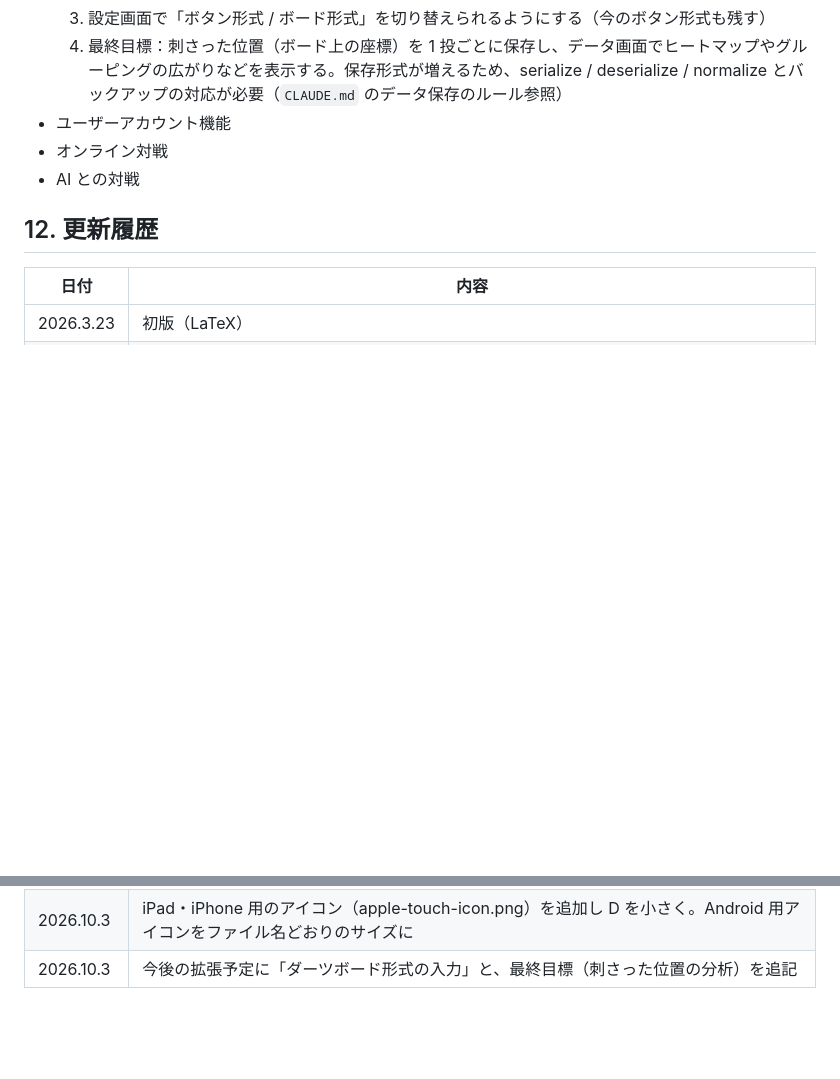
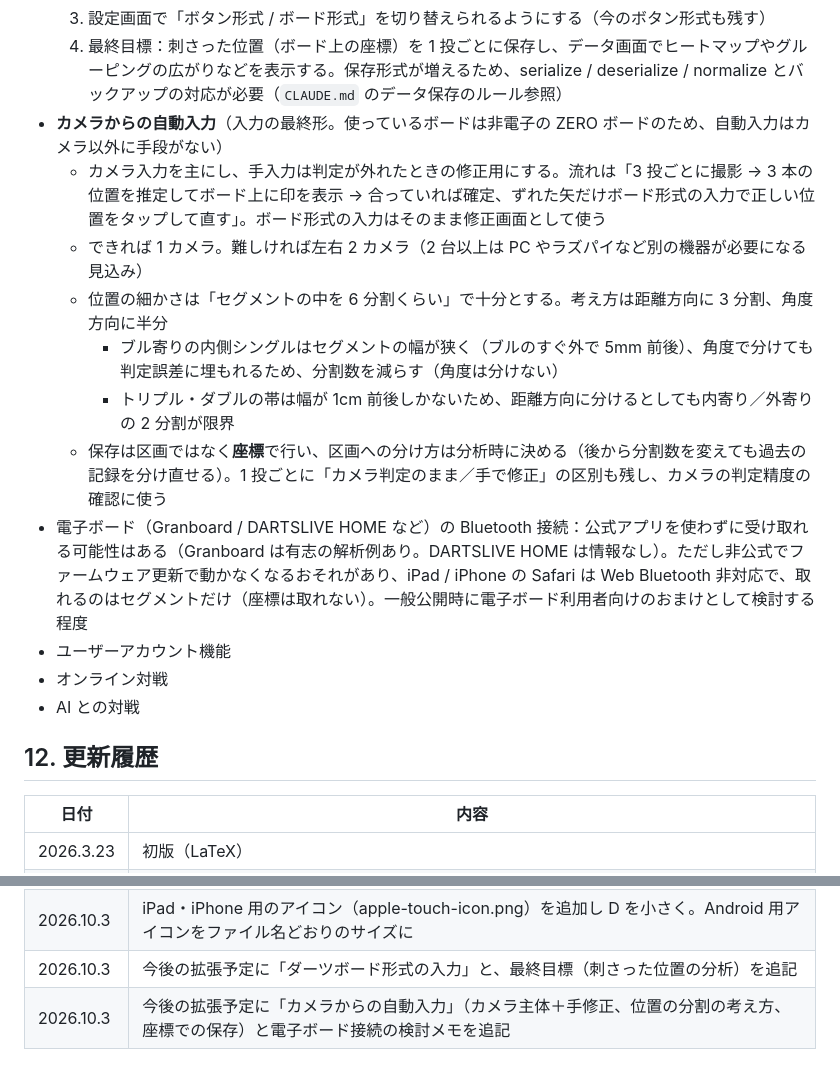
Before and after one commit to izayoisinya/darts-practice, a Markdown page: docs/design.md, 2 parts joined by grey strips. Drawn GitHub-style; blank space fills up the shorter version.

Commit message:
設計書と CLAUDE.md にカメラ自動入力の方針を追記
Co-Authored-By: Claude Opus 5.5 <noreply@anthropic.com>
Claude-Session: https://claude.ai/code/session_01T46tqjmmnQtBio5EEUgC8y

```diff
--- a/docs/design.md
+++ b/docs/design.md
@@ -656,6 +656,14 @@ graph LR
   2. 指で押せるよう、トリプル・ダブルの輪は本物の比率より太く描く（iPad の入力エリアに本物の比率で描くと輪の幅が 7px 前後になり押せない）
   3. 設定画面で「ボタン形式 / ボード形式」を切り替えられるようにする（今のボタン形式も残す）
   4. 最終目標：刺さった位置（ボード上の座標）を 1 投ごとに保存し、データ画面でヒートマップやグルーピングの広がりなどを表示する。保存形式が増えるため、serialize / deserialize / normalize とバックアップの対応が必要（`CLAUDE.md` のデータ保存のルール参照）
+- **カメラからの自動入力**（入力の最終形。使っているボードは非電子の ZERO ボードのため、自動入力はカメラ以外に手段がない）
+  - カメラ入力を主にし、手入力は判定が外れたときの修正用にする。流れは「3 投ごとに撮影 → 3 本の位置を推定してボード上に印を表示 → 合っていれば確定、ずれた矢だけボード形式の入力で正しい位置をタップして直す」。ボード形式の入力はそのまま修正画面として使う
+  - できれば 1 カメラ。難しければ左右 2 カメラ（2 台以上は PC やラズパイなど別の機器が必要になる見込み）
+  - 位置の細かさは「セグメントの中を 6 分割くらい」で十分とする。考え方は距離方向に 3 分割、角度方向に半分
+    - ブル寄りの内側シングルはセグメントの幅が狭く（ブルのすぐ外で 5mm 前後）、角度で分けても判定誤差に埋もれるため、分割数を減らす（角度は分けない）
+    - トリプル・ダブルの帯は幅が 1cm 前後しかないため、距離方向に分けるとしても内寄り／外寄りの 2 分割が限界
+  - 保存は区画ではなく**座標**で行い、区画への分け方は分析時に決める（後から分割数を変えても過去の記録を分け直せる）。1 投ごとに「カメラ判定のまま／手で修正」の区別も残し、カメラの判定精度の確認に使う
+- 電子ボード（Granboard / DARTSLIVE HOME など）の Bluetooth 接続：公式アプリを使わずに受け取れる可能性はある（Granboard は有志の解析例あり。DARTSLIVE HOME は情報なし）。ただし非公式でファームウェア更新で動かなくなるおそれがあり、iPad / iPhone の Safari は Web Bluetooth 非対応で、取れるのはセグメントだけ（座標は取れない）。一般公開時に電子ボード利用者向けのおまけとして検討する程度
 - ユーザーアカウント機能
 - オンライン対戦
 - AI との対戦
@@ -685,3 +693,4 @@ graph LR
 | 2026.10.3 | 「Reset Game」を進行中のゲームだけのリセットに変更（これまでは全ゲーム履歴も削除していた） |
 | 2026.10.3 | iPad・iPhone 用のアイコン（apple-touch-icon.png）を追加し D を小さく。Android 用アイコンをファイル名どおりのサイズに |
 | 2026.10.3 | 今後の拡張予定に「ダーツボード形式の入力」と、最終目標（刺さった位置の分析）を追記 |
+| 2026.10.3 | 今後の拡張予定に「カメラからの自動入力」（カメラ主体＋手修正、位置の分割の考え方、座標での保存）と電子ボード接続の検討メモを追記 |
```
Also changed, not shown: CLAUDE.md (+1 -0 lines).
